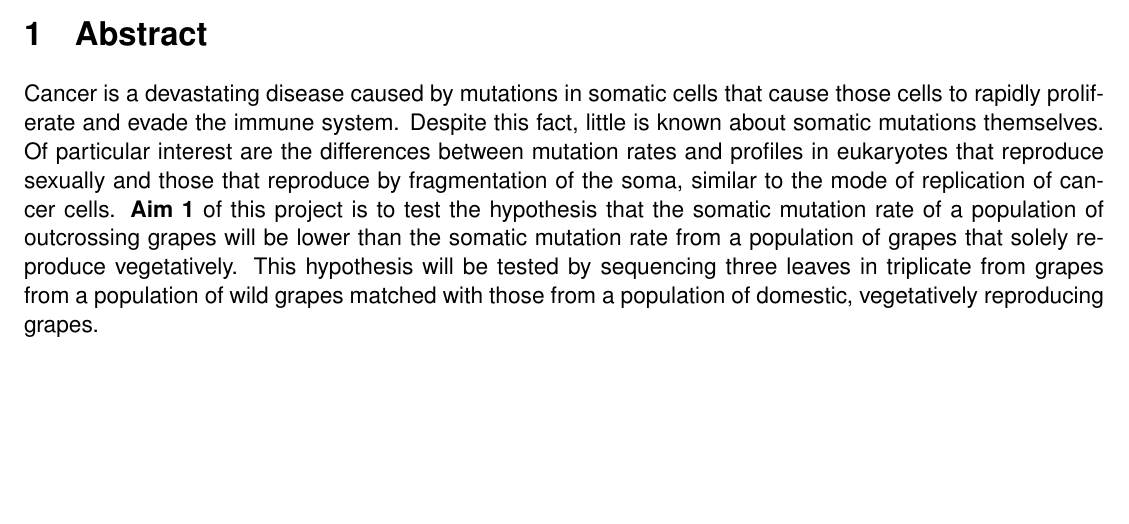
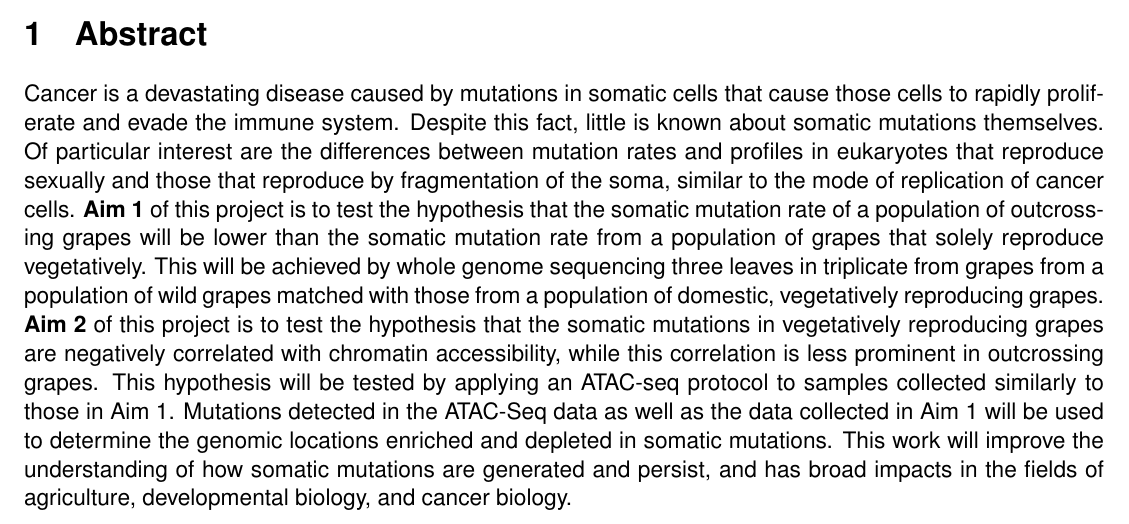
Before and after one commit to adamjorr/comps, a LaTeX document (fragmentation/abstract.tex): part of the page, cut so that both start at the same text, the shorter picture padded with empty space. Compiled offline with pdfLaTeX.

Commit message:
finish 2nd half

```diff
--- a/fragmentation/abstract.tex
+++ b/fragmentation/abstract.tex
@@ -38,7 +38,11 @@
 
 \section{Abstract}
 Cancer is a devastating disease caused by mutations in somatic cells that cause those cells to rapidly proliferate and evade the immune system. Despite this fact, little is known about somatic mutations themselves. Of particular interest are the differences between mutation rates and profiles in eukaryotes that reproduce sexually and those that reproduce by fragmentation of the soma, similar to the mode of replication of cancer cells.
-\textbf{Aim 1} of this project is to test the hypothesis that the somatic mutation rate of a population of outcrossing grapes will be lower than the somatic mutation rate from a population of grapes that solely reproduce vegetatively. This hypothesis will be tested by sequencing three leaves in triplicate from grapes from a population of wild grapes matched with those from a population of domestic, vegetatively reproducing grapes.
+\textbf{Aim 1} of this project is to test the hypothesis that the somatic mutation rate of a population of outcrossing grapes will be lower than the somatic mutation rate from a population of grapes that solely reproduce vegetatively.
+This will be achieved by whole genome sequencing three leaves in triplicate from grapes from a population of wild grapes matched with those from a population of domestic, vegetatively reproducing grapes.
+\textbf{Aim 2} of this project is to test the hypothesis that the somatic mutations in vegetatively reproducing grapes are negatively correlated with chromatin accessibility, while this correlation is less prominent in outcrossing grapes.
+This hypothesis will be tested by applying an ATAC-seq protocol to samples collected similarly to those in Aim 1. Mutations detected in the ATAC-Seq data as well as the data collected in Aim 1 will be used to determine the genomic locations enriched and depleted in somatic mutations.
+This work will improve the understanding of how somatic mutations are generated and persist, and has broad impacts in the fields of agriculture, developmental biology, and cancer biology.
 
 
 
```
